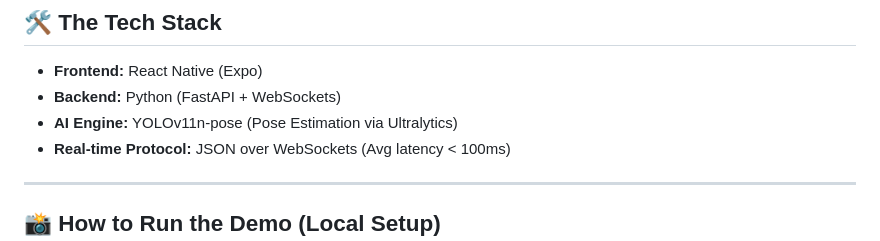
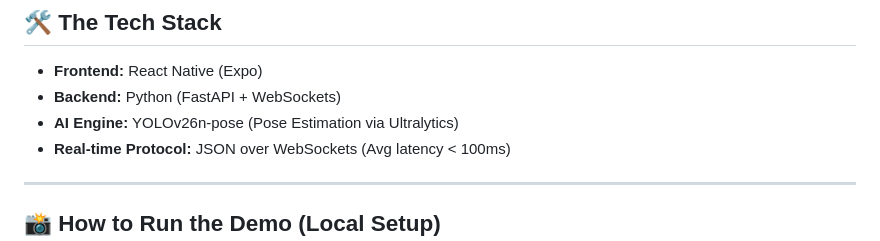
Before and after one commit to ajaykavuri/vantagelifts, a Markdown page: README.md, the part around the change. GitHub-like rendering.

Commit message:
Update AI Engine version in README

```diff
--- a/README.md
+++ b/README.md
@@ -14,7 +14,7 @@ By turning biomechanical data into a verifiable asset, we unlock a new layer of
 ## 🛠 The Tech Stack
 * **Frontend:** React Native (Expo)
 * **Backend:** Python (FastAPI + WebSockets)
-* **AI Engine:** YOLOv11n-pose (Pose Estimation via Ultralytics)
+* **AI Engine:** YOLOv26n-pose (Pose Estimation via Ultralytics)
 * **Real-time Protocol:** JSON over WebSockets (Avg latency < 100ms)
 
 ---
```
